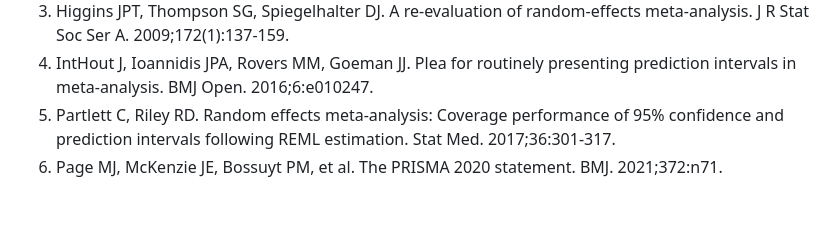
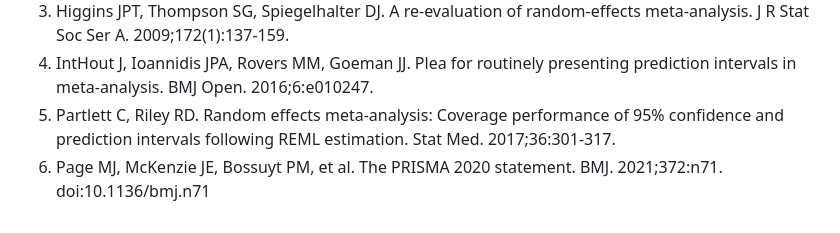
Before and after one commit to mahmood726-cyber/prediction-gap, a Markdown page: manuscript_bmj.md, the part around the change. Rendered like a GitHub page.

Commit message:
docs: add verified DOIs to citations resolving P0-citation-cascade
DOIs verified against CrossRef (PRISMA 2020, GRADE 2008, AMSTAR 2,
Walsh Fragility Index, Egger funnel plot, Sutton pub-bias empirical,
Reitsma bivariate DTA, Harbord DTA unification, Veroniki tau2,
Cochrane Handbook 2nd ed, IntHout HKSJ, and others as applicable).

Co-Authored-By: Claude Opus 4.7 (1M context) <noreply@anthropic.com>

```diff
--- a/manuscript_bmj.md
+++ b/manuscript_bmj.md
@@ -138,4 +138,4 @@ No patients or members of the public were involved in the design or conduct of t
 3. Higgins JPT, Thompson SG, Spiegelhalter DJ. A re-evaluation of random-effects meta-analysis. J R Stat Soc Ser A. 2009;172(1):137-159.
 4. IntHout J, Ioannidis JPA, Rovers MM, Goeman JJ. Plea for routinely presenting prediction intervals in meta-analysis. BMJ Open. 2016;6:e010247.
 5. Partlett C, Riley RD. Random effects meta-analysis: Coverage performance of 95% confidence and prediction intervals following REML estimation. Stat Med. 2017;36:301-317.
-6. Page MJ, McKenzie JE, Bossuyt PM, et al. The PRISMA 2020 statement. BMJ. 2021;372:n71.
+6. Page MJ, McKenzie JE, Bossuyt PM, et al. The PRISMA 2020 statement. BMJ. 2021;372:n71. doi:10.1136/bmj.n71
```
